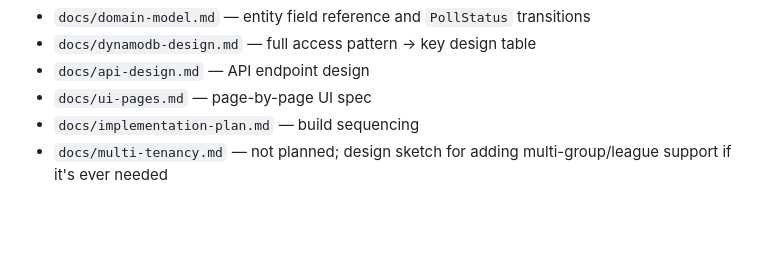
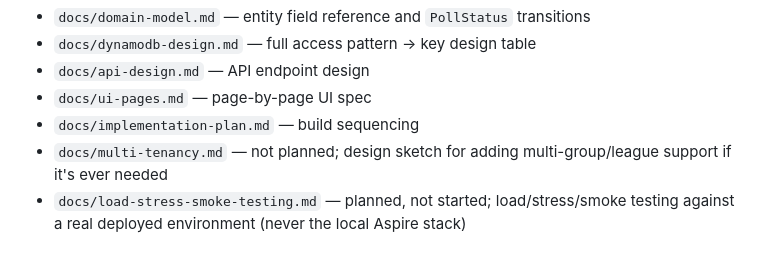
Before and after one commit to ndoherty48/PuckDrop, a Markdown page: CLAUDE.md, the part around the change. Drawn GitHub-style; blank space fills up the shorter version.

```diff
--- a/CLAUDE.md
+++ b/CLAUDE.md
@@ -171,3 +171,5 @@ shared `TargetFramework` (`net10.0`), nullable, and implicit usings for every pr
 - `docs/implementation-plan.md` — build sequencing
 - `docs/multi-tenancy.md` — not planned; design sketch for adding multi-group/league support
   if it's ever needed
+- `docs/load-stress-smoke-testing.md` — planned, not started; load/stress/smoke testing against a
+  real deployed environment (never the local Aspire stack)
```
Also changed, not shown: docs/load-stress-smoke-testing.md (added, +158 -0 lines).
